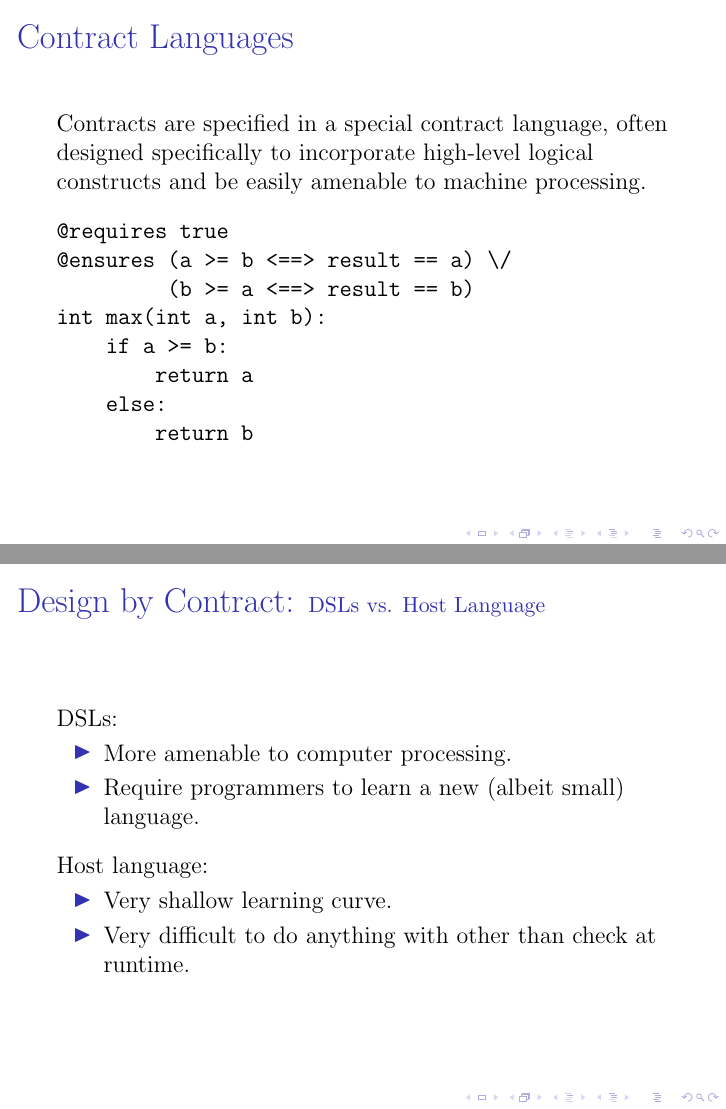
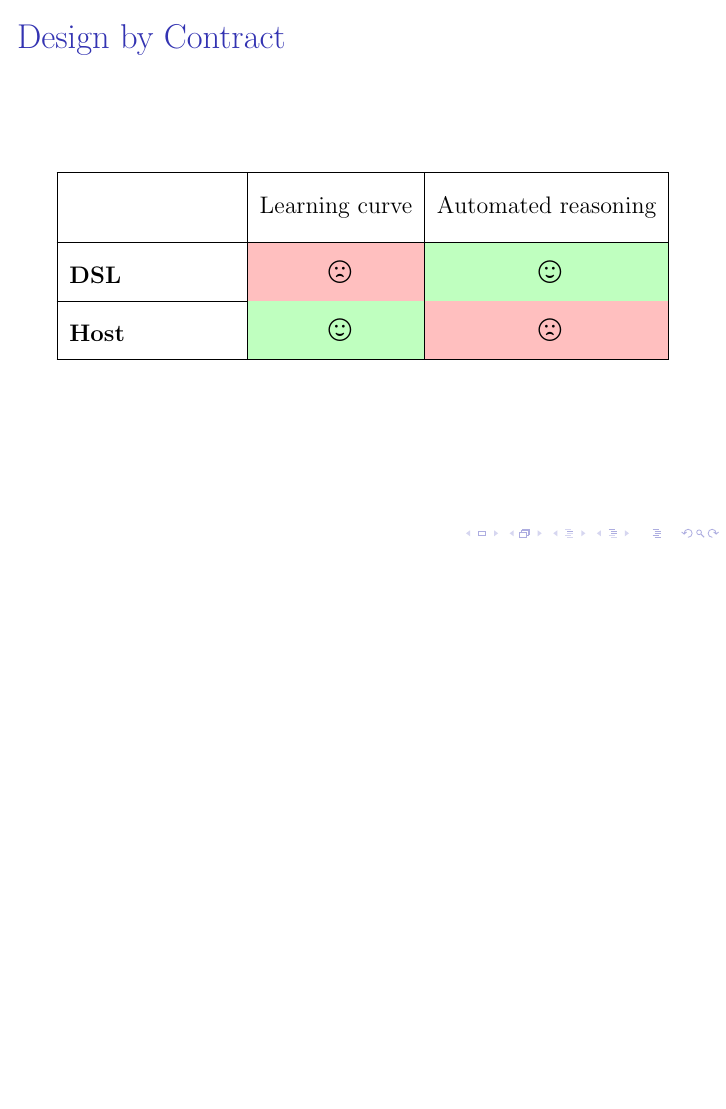
Before and after one commit to barrucadu/phd, LaTeX slides (literature-review/slides.tex): pages 14 and 24 of 41 before the commit and page 14 of 40 after it, the two joined at a grey line, the shorter picture padded with empty space. Compiled offline with pdfLaTeX.

Commit message:
Tabular comparison of DSL/Host language contracts

```diff
--- a/literature-review/slides.tex
+++ b/literature-review/slides.tex
@@ -13,6 +13,11 @@
 \usepackage{minted}
 
 \usepackage{graphicx}
+
+\usepackage{tabularx}
+\usepackage{colortbl}
+
+\usepackage{wasysym}
 
 \author{Michael Walker}
 \title{Runtime Verification}
@@ -156,30 +161,32 @@
   }
 \end{frame}
 
-\subsubsection{Domain-specific Languages}
-\label{sec:runver-dbc-ann}
+\begin{frame}{Design by Contract}
+  \begingroup
+  \renewcommand{\arraystretch}{2}
+  \begin{tabularx}{\textwidth}{|X|c|c|}
+    \hline
+    & Learning curve & Automated reasoning\\
 
-\begin{frame}[fragile]{Contract Languages}
-  % PAPERS: bcsl, bml, jml
+    \hline
+    \textbf{DSL} & \cellcolor{red!25} {\Large \frownie} &
+    \cellcolor{green!25} {\Large \smiley}\\
 
-  Contracts are specified in a special contract language, often
-  designed specifically to incorporate high-level logical constructs
-  and be easily amenable to machine processing.
+    \hline
+    \textbf{Host} & \cellcolor{green!25} {\Large \smiley} &
+    \cellcolor{red!25} {\Large \frownie}\\
 
-\begin{verbatim}
-@requires true
-@ensures (a >= b <==> result == a) \/
-         (b >= a <==> result == b)
-int max(int a, int b):
-    if a >= b:
-        return a
-    else:
-        return b
-\end{verbatim}
+    \hline
+  \end{tabularx}
+  \endgroup
 \end{frame}
 
+\subsubsection{Domain-specific Languages}
+\label{sec:runver-dbc-dsl}
+
 \begin{frame}[fragile]{Contract Languages: \small JML}
-  %...continued, verbatim doesn't like being in an \only
+  % PAPERS: jml
+
   \only<-3>{
     JML \parencite{jml} is a particularly influential contract
     language for Java, with offspring for C and Java bytecode.
@@ -281,25 +290,6 @@ int max(int a, int b):
     Also uses on-the-fly bytecode manipulation to check contracts,
     same pros and cons as jContractor due to this.
   }
-\end{frame}
-
-\begin{frame}{Design by Contract: \small DSLs vs. Host Language}
-  DSLs:
-
-  \begin{itemize}
-    \item More amenable to computer processing.
-    \item Require programmers to learn a new (albeit small) language.
-  \end{itemize}
-
-  \vspace{0.25cm}
-
-  Host language:
-
-  \begin{itemize}
-    \item Very shallow learning curve.
-    \item Very difficult to do anything with other than check at
-      runtime.
-  \end{itemize}
 \end{frame}
 
 %%%%%%%%%% 7 Minutes (20)
```
Also changed, not shown: literature-review/slides.tex (2 more changed lines).
